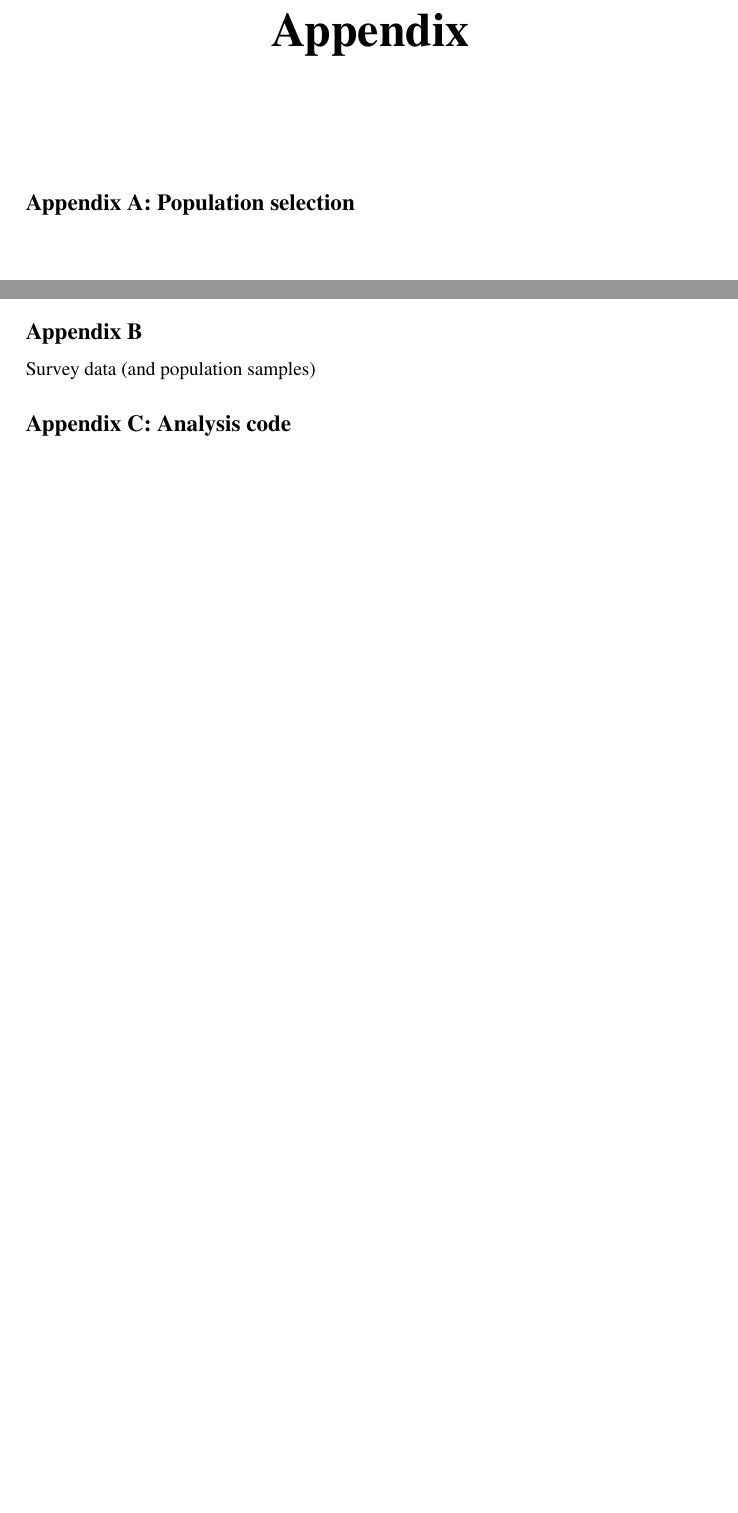
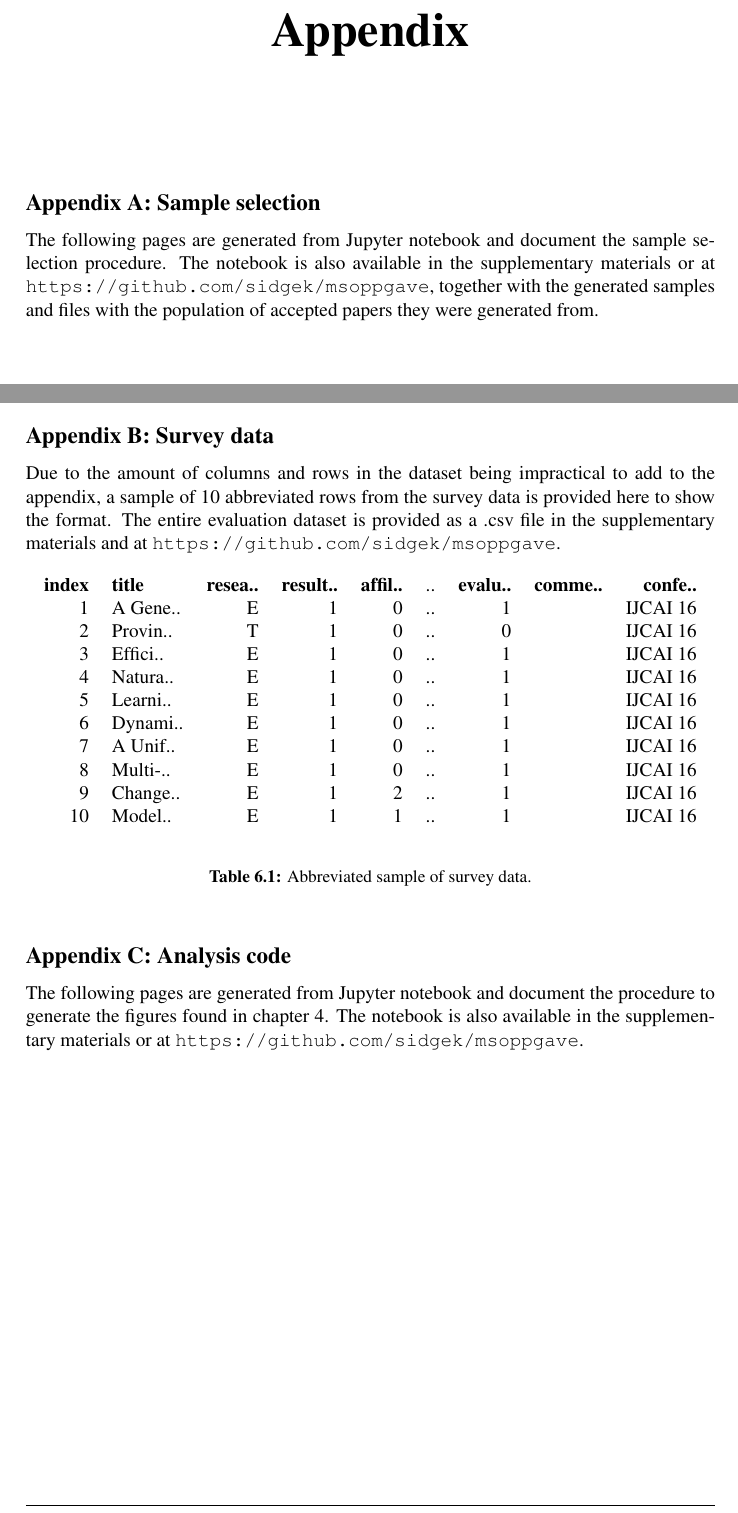
Before and after one commit to sidgek/msoppgave, a LaTeX thesis (doc/report/main.tex, which reads doc/report/chapters/appendix.tex): two parts of pages 37 and 40 of 49 before the commit and two parts of pages 37 and 40 of 47 after it, joined at a grey line, cut so that both start at the same text, the shorter picture padded with empty space. Compiled offline with pdfLaTeX.

Commit message:
Fix appendix

```diff
--- a/doc/report/chapters/appendix.tex
+++ b/doc/report/chapters/appendix.tex
@@ -2,15 +2,39 @@
 \addcontentsline{toc}{chapter}{Appendix}
 $\\[0.5cm]$
 
-\subsection*{Appendix A: Population selection}
+\subsection*{Appendix A: Sample selection}
 \addcontentsline{toc}{section}{A: Population selection}
 \label{app:population_selection}
+The following pages are generated from Jupyter notebook and document the sample selection procedure. The notebook is also available in the supplementary materials or at \url{https://github.com/sidgek/msoppgave}, together with the generated samples and files with the population of accepted papers they were generated from.
 \includepdf[pages={-},scale=.8, pagecommand={}]{chapters/appendix_paper_selection.pdf}
 
-\subsection*{Appendix B}
-Survey data (and population samples)
+\subsection*{Appendix B: Survey data}
+\addcontentsline{toc}{section}{C: Analysis code}
+\label{app:analysis_code}
+Due to the amount of columns and rows in the dataset being impractical to add to the appendix, a sample of 10 abbreviated rows from the survey data is provided here to show the format. The entire evaluation dataset is provided as a .csv file in the supplementary materials and at \url{https://github.com/sidgek/msoppgave}.
+
+\begin{table}[!h]
+\begin{center}
+    \begin{tabular}{ rlrrrrrrr }
+    \textbf{index} & \textbf{title} & \textbf{resea..} & \textbf{result..} & \textbf{affil..} & .. & \textbf{evalu..} & \textbf{comme..} & \textbf{confe..} \\
+    1 & A Gene.. & E & 1 & 0 & ..	& 1 & & IJCAI 16 \\
+    2 & Provin.. & T &	1 &	0 & .. & 0 & & IJCAI 16 \\
+    3 &	Effici.. &	E &	1 &	0 & .. & 1 & & IJCAI 16 \\
+    4 &	Natura.. & E &	1 &	0 &	.. & 1 & & IJCAI 16 \\
+    5 &	Learni.. & E &	1 &	0 & .. & 1 & & IJCAI 16 \\
+    6 &	Dynami.. & E &	1 &	0 & .. & 1 & & IJCAI 16 \\
+    7 &	A Unif.. & E &	1 &	0 &	.. & 1 & & IJCAI 16 \\
+    8 &	Multi-.. & E &	1 &	0 & .. & 1 & & IJCAI 16 \\
+    9 &	Change.. & E &	1 &	2 & .. & 1 & & IJCAI 16 \\
+    10 & Model.. & E & 1 & 1 & .. & 1 & & IJCAI 16 \\
+    \end{tabular}
+\end{center}
+\caption{Abbreviated sample of survey data.}
+\label{tab:sample_survey_data}
+\end{table}
 
 \subsection*{Appendix C: Analysis code}
 \addcontentsline{toc}{section}{C: Analysis code}
 \label{app:analysis_code}
+The following pages are generated from Jupyter notebook and document the procedure to generate the figures found in chapter~\ref{chap:results}. The notebook is also available in the supplementary materials or at \url{https://github.com/sidgek/msoppgave}.
 \includepdf[pages={-},scale=.8, pagecommand={}]{chapters/appendix_analysis.pdf}
```
Also changed, not shown: doc/report/chapters/chapter4.tex (+1 -0 lines), doc/report/chapters/appendix_analysis.pdf, doc/report/main.pdf.
